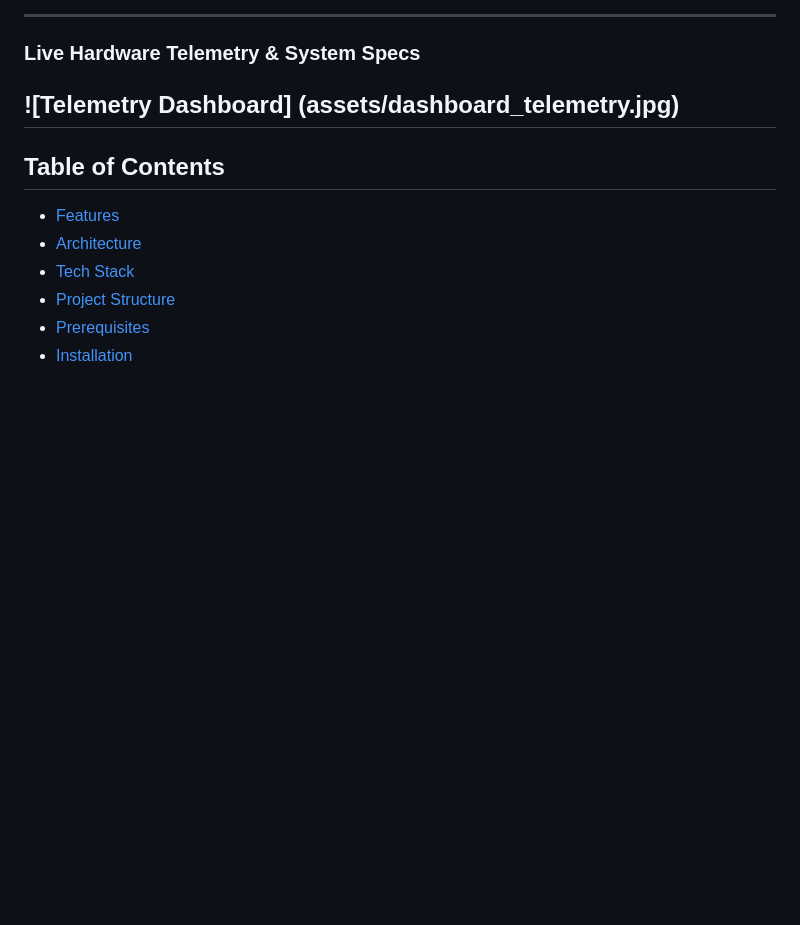
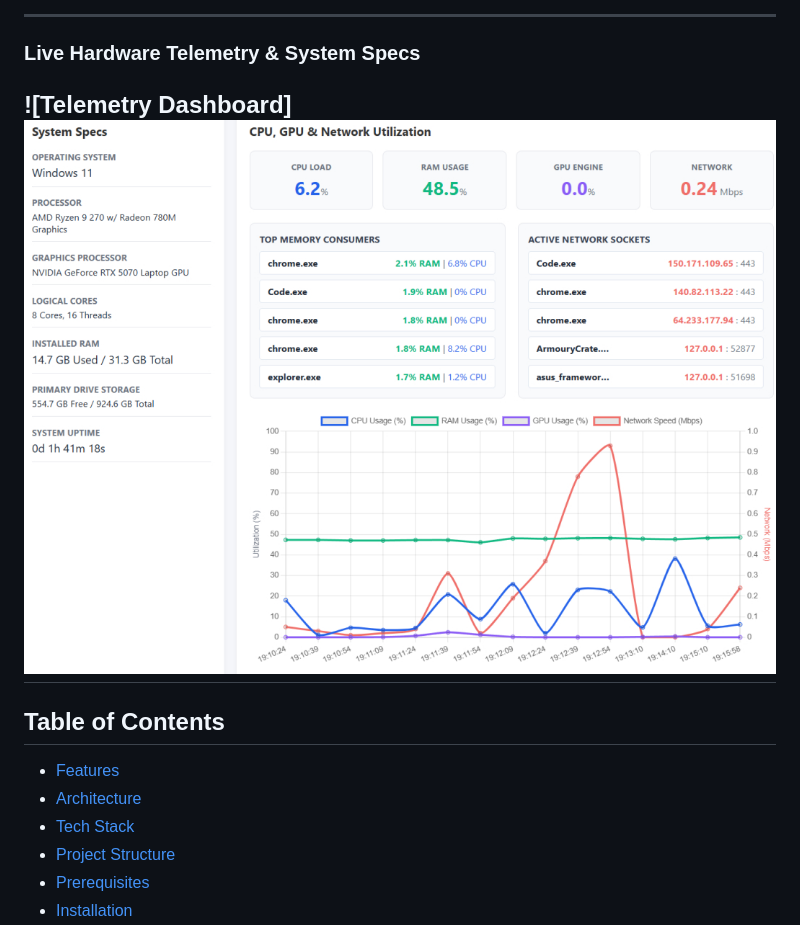
Before and after one commit to TaseenAriq06/WinDiag-AI-Agent, a Markdown page: README.md, the part around the change. Drawn GitHub-style; blank space fills up the shorter version.

```diff
--- a/README.md
+++ b/README.md
@@ -8,7 +8,7 @@ A locally-hosted, AI-powered Windows system telemetry and diagnostic platform bu
 
 <!-- Replace the line below with a screenshot or GIF of your dashboard -->
 ### Live Hardware Telemetry & System Specs
-![Telemetry Dashboard] (assets/dashboard_telemetry.jpg)
+![Telemetry Dashboard] ![image alt](https://github.com/TaseenAriq06/WinDiag-AI-Agent/blob/564878460bec74a08288cc4e104c36493f94e1fc/assets/dashboard_telemetry.jpg)
 ---
 
 ## Table of Contents
```
